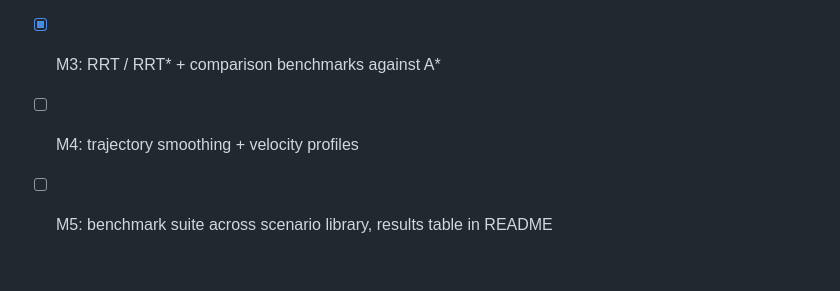
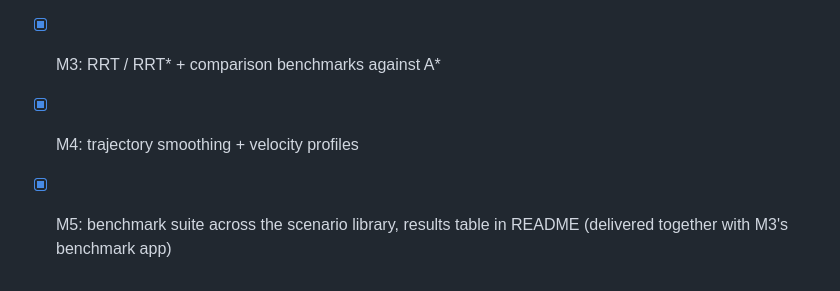
Before and after one commit to stillsereneflow/motion-planning-cpp, a Markdown page: docs/DESIGN.md, the part around the change. Rendered like a GitHub page.

```diff
--- a/docs/DESIGN.md
+++ b/docs/DESIGN.md
@@ -99,5 +99,6 @@ third-party JSON library) to keep the core dependency-free.
 - [x] M2: Hybrid A* — vehicle footprint collision, Reeds-Shepp curves,
       distance-field heuristic, analytic expansion, parking demos
 - [x] M3: RRT / RRT* + comparison benchmarks against A*
-- [ ] M4: trajectory smoothing + velocity profiles
-- [ ] M5: benchmark suite across scenario library, results table in README
+- [x] M4: trajectory smoothing + velocity profiles
+- [x] M5: benchmark suite across the scenario library, results table in
+      README (delivered together with M3's benchmark app)
```
Also changed, not shown: README.md (+19 -2 lines), docs/images/trajectory_u_trap.png (added).
